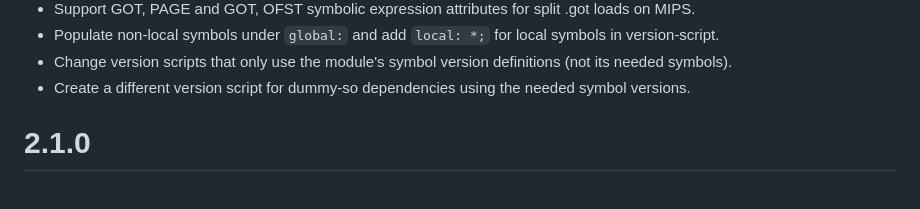
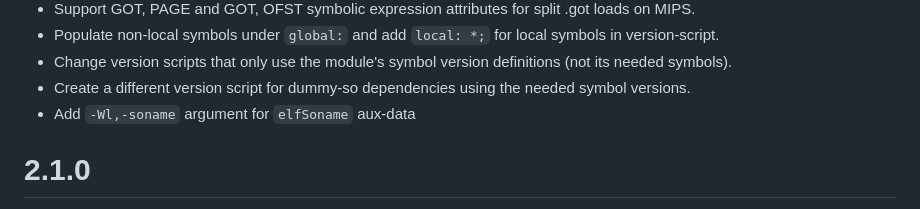
Before and after one commit to GrammaTech/gtirb-pprinter, a Markdown page: CHANGELOG.md, the part around the change. Rendered like a GitHub page.

Commit message:
Add change log for soname

```diff
--- a/CHANGELOG.md
+++ b/CHANGELOG.md
@@ -18,6 +18,7 @@
     definitions (not its needed symbols).
   * Create a different version script for dummy-so dependencies using the
     needed symbol versions.
+  * Add `-Wl,-soname` argument for `elfSoname` aux-data
 
 # 2.1.0
   * `--asm` option now prints the assembly for each module of an IR separately
```
